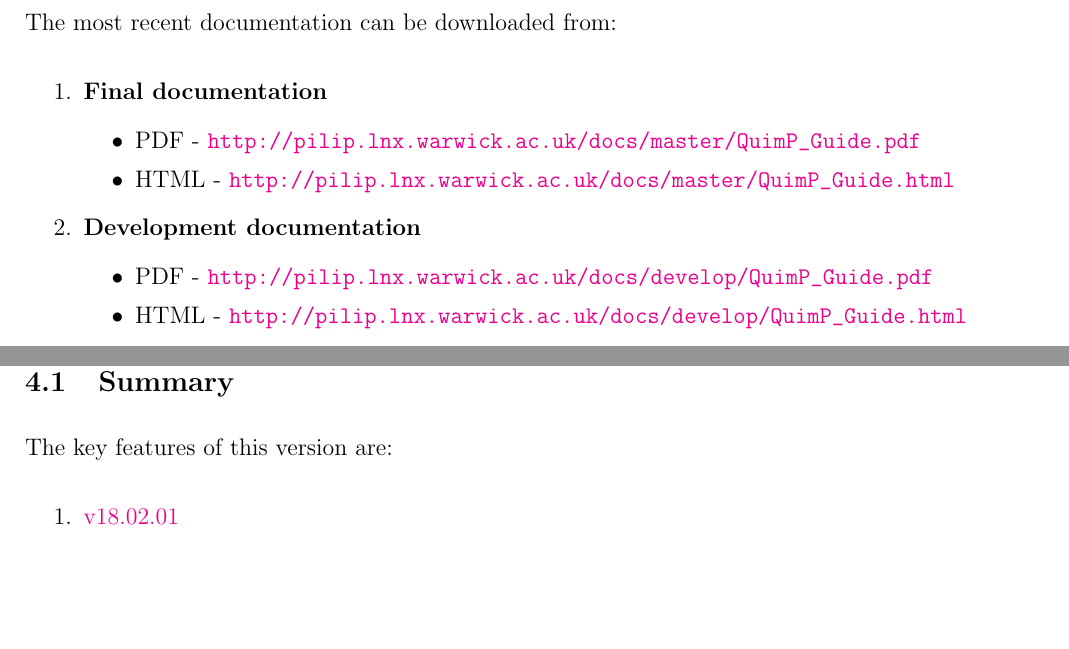
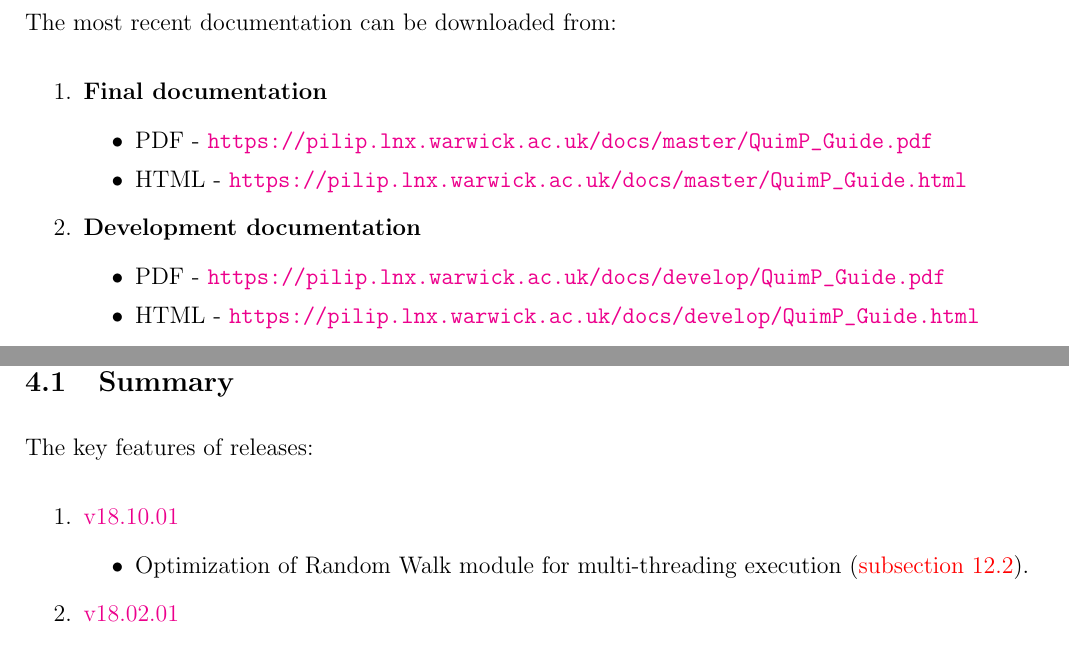
Before and after one commit to CellDynamics/QuimP-Doc, a LaTeX document (Docs/QuimP_Guide.tex): two parts of pages 5 and 7 of 52, joined at a grey line, cut so that both start at the same text, the shorter picture padded with empty space. Compiled offline with pdfLaTeX.

Commit message:
Links changed to https

```diff
--- a/Docs/QuimP_Guide.tex
+++ b/Docs/QuimP_Guide.tex
@@ -80,13 +80,13 @@ The most recent documentation can be downloaded from:
 \begin{enumerate}
 	\item \textbf{Final documentation}
 	\begin{itemize}
-		\item PDF - \url{http://pilip.lnx.warwick.ac.uk/docs/master/QuimP_Guide.pdf}
-		\item HTML - \url{http://pilip.lnx.warwick.ac.uk/docs/master/QuimP_Guide.html}
+		\item PDF - \url{https://pilip.lnx.warwick.ac.uk/docs/master/QuimP_Guide.pdf}
+		\item HTML - \url{https://pilip.lnx.warwick.ac.uk/docs/master/QuimP_Guide.html}
 	\end{itemize}
 	\item \textbf{Development documentation}
 	\begin{itemize}
-		\item PDF - \url{http://pilip.lnx.warwick.ac.uk/docs/develop/QuimP_Guide.pdf}
-		\item HTML - \url{http://pilip.lnx.warwick.ac.uk/docs/develop/QuimP_Guide.html}
+		\item PDF - \url{https://pilip.lnx.warwick.ac.uk/docs/develop/QuimP_Guide.pdf}
+		\item HTML - \url{https://pilip.lnx.warwick.ac.uk/docs/develop/QuimP_Guide.html}
 	\end{itemize}
 \end{enumerate}
 
@@ -102,9 +102,13 @@ Dormann D, Libotte T, Weijer CJ, Bretschneider T. \href{https://www.ncbi.nlm.nih
 \section{QuimP - what is new}
 
 \subsection{Summary}
-The key features of this version are:
+The key features of releases:
 \begin{enumerate}
-	\item \href{http://pilip.lnx.warwick.ac.uk/site/changes-report.html#a18.02.01}{v18.02.01}
+	\item \href{https://pilip.lnx.warwick.ac.uk/site/changes-report.html#a18.10.01}{v18.10.01}
+	\begin{itemize}
+		\item Optimization of Random Walk module for multi-threading execution (\autoref{sec:RWSeg}).
+	\end{itemize}
+	\item \href{https://pilip.lnx.warwick.ac.uk/site/changes-report.html#a18.02.01}{v18.02.01}
 	\begin{itemize}
 		\item Enhanced macro support. The whole workflow can be run as macro - see \autoref{sec:walk_macro}
 		\item New module for generating Qconf files from segmented images. It can replace BOA if one has already segmented image - see \autoref{sec:Binary_seg}
```
Also changed, not shown: Docs/QuimP_Guide.tex (12 more changed lines).
